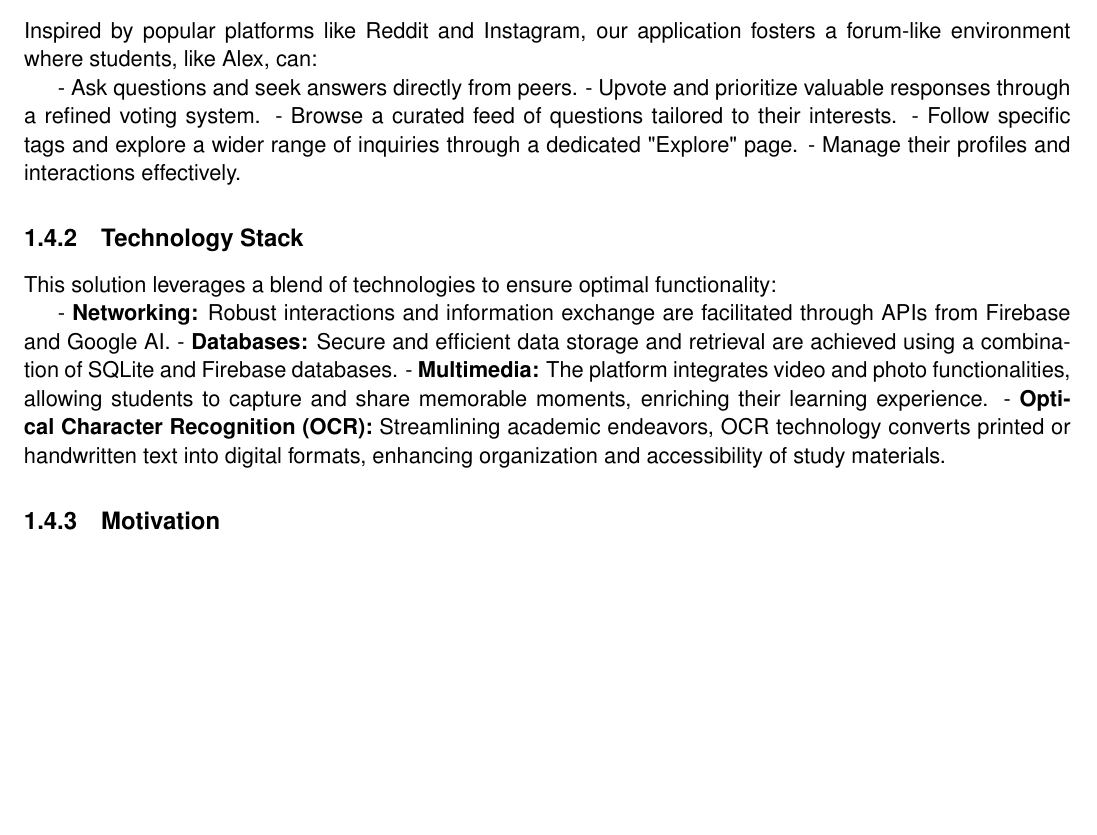
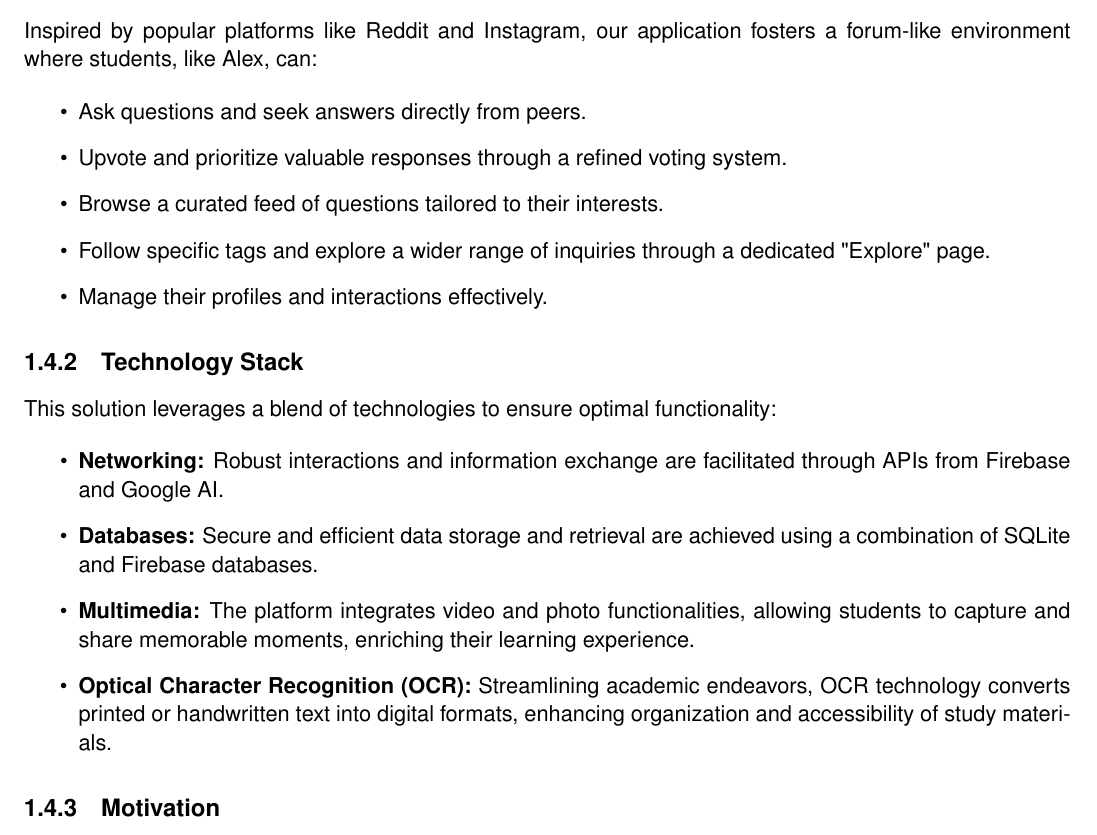
Before and after one commit to Devoalda/Mobile_Proposal, a LaTeX document (Mobile_Project_Design.tex, which reads Sections/Proposal.tex): part of page 3 of 12, cut so that both start at the same text, the shorter picture padded with empty space. Compiled offline with pdfLaTeX; a missing bibliography style is replaced by a similar one.

Commit message:
Changes from papeeria

```diff
--- a/Sections/Proposal.tex
+++ b/Sections/Proposal.tex
@@ -42,20 +42,24 @@ Building upon the identified challenges, we propose a multifaceted solution desi
 
 Inspired by popular platforms like Reddit and Instagram, our application fosters a forum-like environment where students, like Alex, can:
 
-- Ask questions and seek answers directly from peers.
-- Upvote and prioritize valuable responses through a refined voting system.
-- Browse a curated feed of questions tailored to their interests.
-- Follow specific tags and explore a wider range of inquiries through a dedicated "Explore" page.
-- Manage their profiles and interactions effectively.
+\begin{itemize}
+  \item Ask questions and seek answers directly from peers.
+  \item Upvote and prioritize valuable responses through a refined voting system.
+  \item Browse a curated feed of questions tailored to their interests.
+  \item Follow specific tags and explore a wider range of inquiries through a dedicated "Explore" page.
+  \item Manage their profiles and interactions effectively.
+\end{itemize}
 
 \subsection{Technology Stack}
 
 This solution leverages a blend of technologies to ensure optimal functionality:
 
-- \textbf{Networking:} Robust interactions and information exchange are facilitated through APIs from Firebase and Google AI.
-- \textbf{Databases:} Secure and efficient data storage and retrieval are achieved using a combination of SQLite and Firebase databases.
-- \textbf{Multimedia:} The platform integrates video and photo functionalities, allowing students to capture and share memorable moments, enriching their learning experience.
-- \textbf{Optical Character Recognition (OCR):} Streamlining academic endeavors, OCR technology converts printed or handwritten text into digital formats, enhancing organization and accessibility of study materials.
+\begin{itemize}
+  \item \textbf{Networking:} Robust interactions and information exchange are facilitated through APIs from Firebase and Google AI.
+  \item \textbf{Databases:} Secure and efficient data storage and retrieval are achieved using a combination of SQLite and Firebase databases.
+  \item \textbf{Multimedia:} The platform integrates video and photo functionalities, allowing students to capture and share memorable moments, enriching their learning experience.
+  \item \textbf{Optical Character Recognition (OCR):} Streamlining academic endeavors, OCR technology converts printed or handwritten text into digital formats, enhancing organization and accessibility of study materials.
+\end{itemize}
 
 \subsection{Motivation}
 
```
